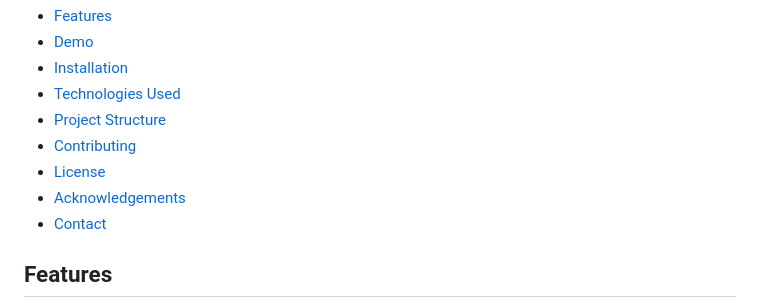
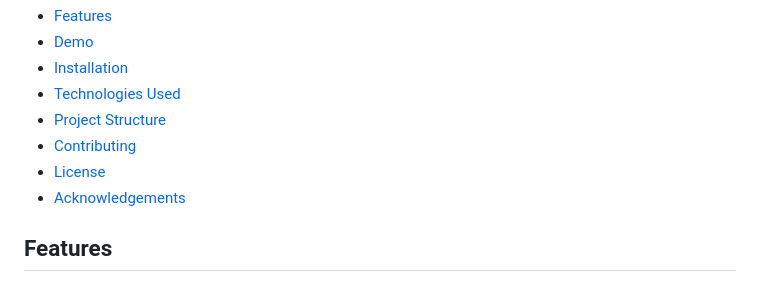
Before and after one commit to OmarElprolosy66/clipboard-landing-page, a Markdown page: README.md, the part around the change. Rendered like a GitHub page.

```diff
--- a/README.md
+++ b/README.md
@@ -12,7 +12,6 @@
 - [Contributing](#contributing)
 - [License](#license)
 - [Acknowledgements](#acknowledgements)
-- [Contact](#contact)
 
 ## Features
 
```
